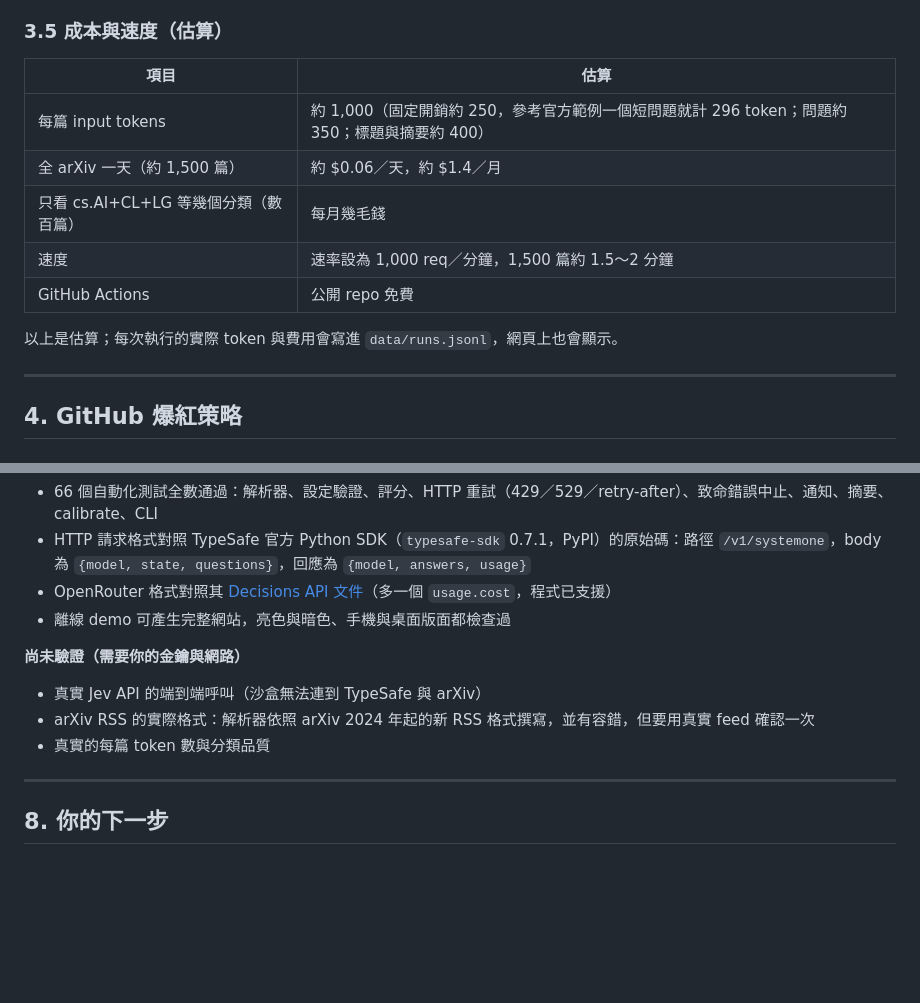
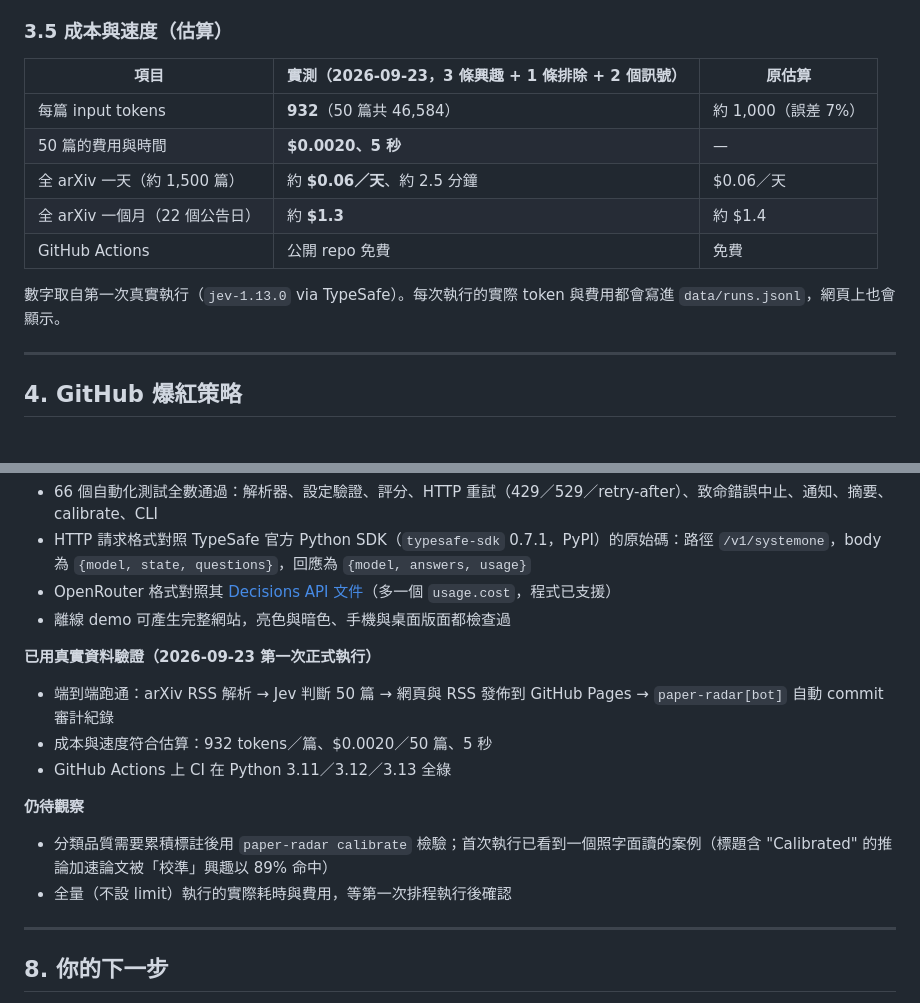
Before and after one commit to Eliot5566/JEV-Paper-Radar, a Markdown page: docs/PLAN.zh-TW.md, 2 parts joined by grey strips. Drawn GitHub-style; blank space fills up the shorter version.

Commit message:
Replace cost estimates with measured numbers from the first real run

```diff
--- a/docs/PLAN.zh-TW.md
+++ b/docs/PLAN.zh-TW.md
@@ -124,15 +124,15 @@ arXiv RSS / bioRxiv / 任意 RSS
 
 ### 3.5 成本與速度（估算）
 
-| 項目 | 估算 |
-|---|---|
-| 每篇 input tokens | 約 1,000（固定開銷約 250，參考官方範例一個短問題就計 296 token；問題約 350；標題與摘要約 400） |
-| 全 arXiv 一天（約 1,500 篇） | 約 $0.06／天，約 $1.4／月 |
-| 只看 cs.AI+CL+LG 等幾個分類（數百篇） | 每月幾毛錢 |
-| 速度 | 速率設為 1,000 req／分鐘，1,500 篇約 1.5～2 分鐘 |
-| GitHub Actions | 公開 repo 免費 |
+| 項目 | 實測（2026-09-23，3 條興趣 + 1 條排除 + 2 個訊號） | 原估算 |
+|---|---|---|
+| 每篇 input tokens | **932**（50 篇共 46,584） | 約 1,000（誤差 7%） |
+| 50 篇的費用與時間 | **$0.0020、5 秒** | — |
+| 全 arXiv 一天（約 1,500 篇） | 約 **$0.06／天**、約 2.5 分鐘 | $0.06／天 |
+| 全 arXiv 一個月（22 個公告日） | 約 **$1.3** | 約 $1.4 |
+| GitHub Actions | 公開 repo 免費 | 免費 |
 
-以上是估算；每次執行的實際 token 與費用會寫進 `data/runs.jsonl`，網頁上也會顯示。
+數字取自第一次真實執行（`jev-1.13.0` via TypeSafe）。每次執行的實際 token 與費用都會寫進 `data/runs.jsonl`，網頁上也會顯示。
 
 ---
 
@@ -216,11 +216,16 @@ arXiv RSS / bioRxiv / 任意 RSS
 - OpenRouter 格式對照其 [Decisions API 文件](https://openrouter.ai/docs/api/api-reference/alphadecisions/submit-a-decisions-questions-and-answers-request)（多一個 `usage.cost`，程式已支援）
 - 離線 demo 可產生完整網站，亮色與暗色、手機與桌面版面都檢查過
 
-**尚未驗證（需要你的金鑰與網路）**
+**已用真實資料驗證（2026-09-23 第一次正式執行）**
 
-- 真實 Jev API 的端到端呼叫（沙盒無法連到 TypeSafe 與 arXiv）
-- arXiv RSS 的實際格式：解析器依照 arXiv 2024 年起的新 RSS 格式撰寫，並有容錯，但要用真實 feed 確認一次
-- 真實的每篇 token 數與分類品質
+- 端到端跑通：arXiv RSS 解析 → Jev 判斷 50 篇 → 網頁與 RSS 發佈到 GitHub Pages → `paper-radar[bot]` 自動 commit 審計紀錄
+- 成本與速度符合估算：932 tokens／篇、$0.0020／50 篇、5 秒
+- GitHub Actions 上 CI 在 Python 3.11／3.12／3.13 全綠
+
+**仍待觀察**
+
+- 分類品質需要累積標註後用 `paper-radar calibrate` 檢驗；首次執行已看到一個照字面讀的案例（標題含 "Calibrated" 的推論加速論文被「校準」興趣以 89% 命中）
+- 全量（不設 limit）執行的實際耗時與費用，等第一次排程執行後確認
 
 ---
 
```
Also changed, not shown: README.zh-TW.md (+2 -0 lines).
